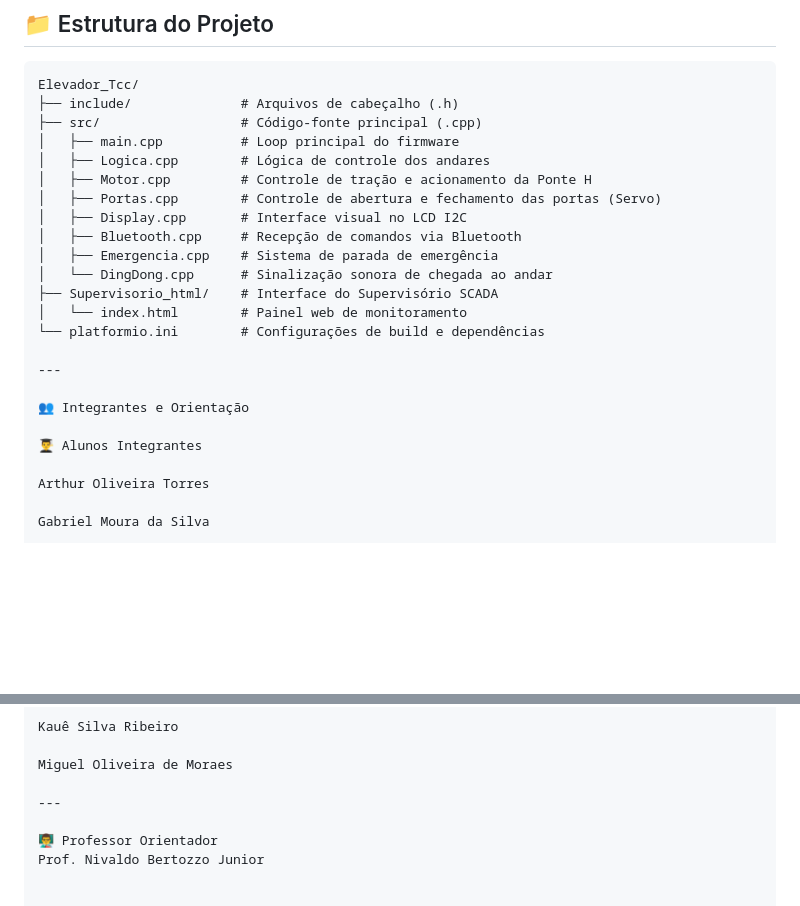
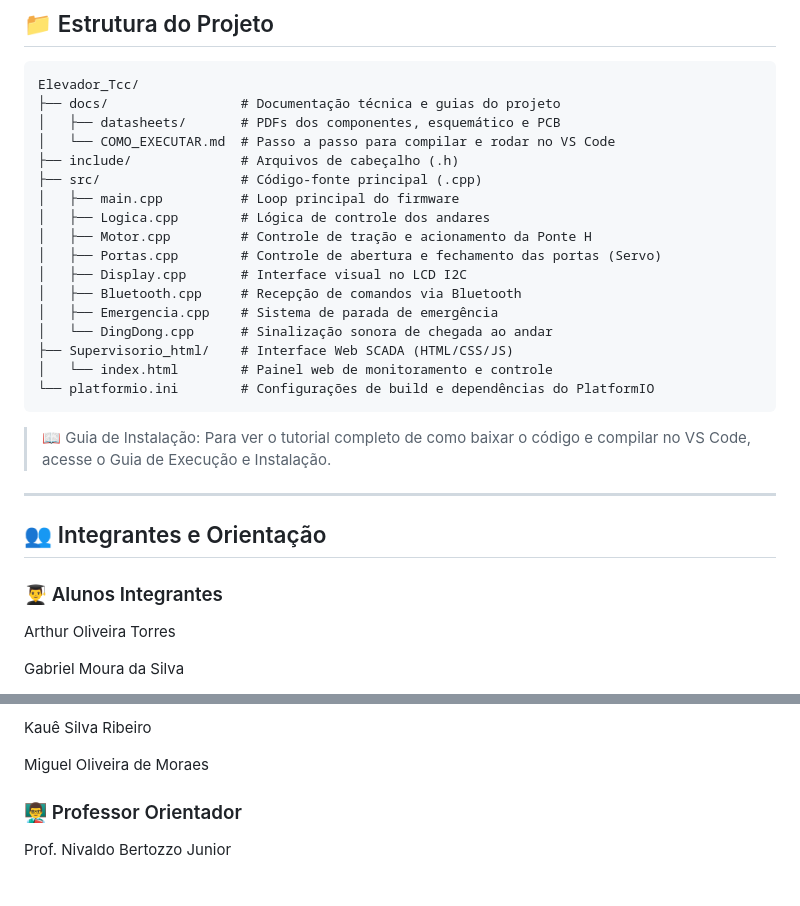
Before and after one commit to OarthurOtorres/Elevador_Tcc, a Markdown page: README.md, 2 parts joined by grey strips. GitHub-like rendering; blank space fills up the shorter version.

Commit message:
Revise project structure and installation instructions
Updated project structure and installation guide in README.

````diff
--- a/README.md
+++ b/README.md
@@ -69,6 +69,9 @@ A interface do supervisório atua como um sistema de monitoramento em tempo real
 
 ```text
 Elevador_Tcc/
+├── docs/                 # Documentação técnica e guias do projeto
+│   ├── datasheets/       # PDFs dos componentes, esquemático e PCB
+│   └── COMO_EXECUTAR.md  # Passo a passo para compilar e rodar no VS Code
 ├── include/              # Arquivos de cabeçalho (.h)
 ├── src/                  # Código-fonte principal (.cpp)
 │   ├── main.cpp          # Loop principal do firmware
@@ -79,15 +82,18 @@ Elevador_Tcc/
 │   ├── Bluetooth.cpp     # Recepção de comandos via Bluetooth
 │   ├── Emergencia.cpp    # Sistema de parada de emergência
 │   └── DingDong.cpp      # Sinalização sonora de chegada ao andar
-├── Supervisorio_html/    # Interface do Supervisório SCADA
-│   └── index.html        # Painel web de monitoramento
-└── platformio.ini        # Configurações de build e dependências
+├── Supervisorio_html/    # Interface Web SCADA (HTML/CSS/JS)
+│   └── index.html        # Painel web de monitoramento e controle
+└── platformio.ini        # Configurações de build e dependências do PlatformIO
+```
+>📖 Guia de Instalação:
+>Para ver o tutorial completo de como baixar o código e compilar no VS Code, acesse o Guia de Execução e Instalação.
 
 ---
 
-👥 Integrantes e Orientação
+## 👥 Integrantes e Orientação
 
-👨‍🎓 Alunos Integrantes
+### 👨‍🎓 Alunos Integrantes
 
 Arthur Oliveira Torres
 
@@ -107,7 +113,6 @@ Kauê Silva Ribeiro
 
 Miguel Oliveira de Moraes
 
----
+### 👨‍🏫 Professor Orientador
 
-👨‍🏫 Professor Orientador
 Prof. Nivaldo Bertozzo Junior
````
